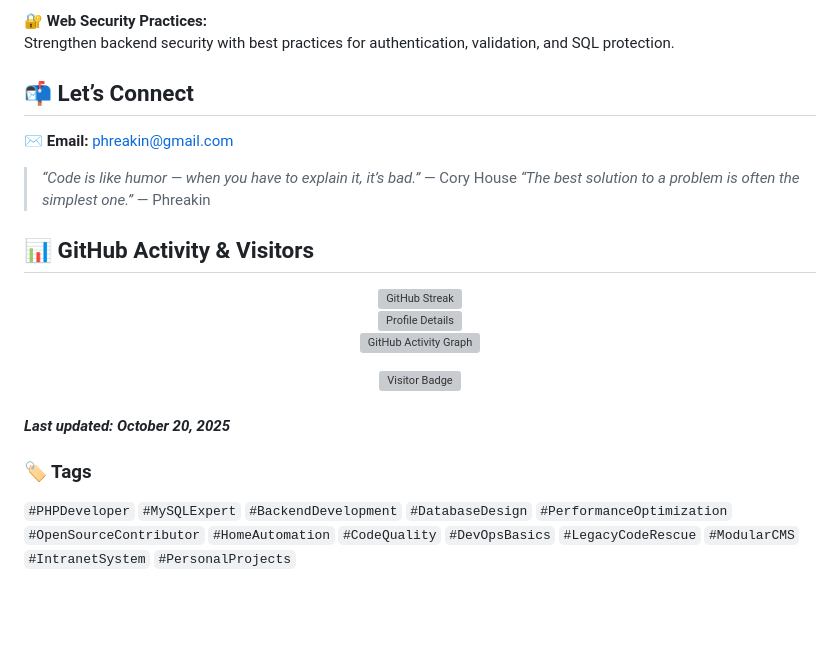
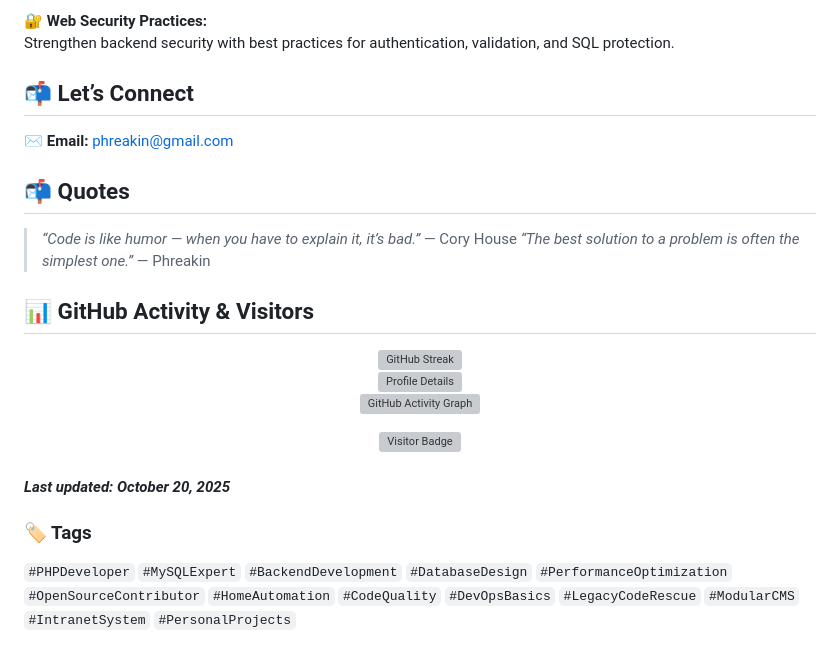
Before and after one commit to phreakin/phreakin, a Markdown page: README.md, the part around the change printed below. Drawn GitHub-style; blank space fills up the shorter version; grey boxes are pictures that could not be loaded.

Commit message:
Update README formatting and section titles

```diff
--- a/README.md
+++ b/README.md
@@ -131,15 +135,18 @@ Use Docker to streamline local development and deployment for PHP/MySQL apps.
 Strengthen backend security with best practices for authentication, validation, and SQL protection.
 
 
-## 📬 Let’s Connect
+## 📬 Let’s Connect ##
 
 ✉️ **Email:**
 [phreakin@gmail.com](mailto:phreakin@gmail.com)
 
+
+## 📬 Quotes ##
 > _“Code is like humor — when you have to explain it, it’s bad.”_ — Cory House
 > _“The best solution to a problem is often the simplest one.”_ — Phreakin
 
-## 📊 GitHub Activity & Visitors
+
+## 📊 GitHub Activity & Visitors ##
 
 <p align="center">
   <img src="https://streak-stats.demolab.com?user=phreakin&theme=radical&hide_border=true&border_radius=5" alt="GitHub Streak" /><br>
@@ -153,7 +160,7 @@ Strengthen backend security with best practices for authentication, validation,
 
 #### _Last updated: October 20, 2025_
 
-### 🏷️ Tags
+### 🏷️ Tags ##
 
 `#PHPDeveloper` `#MySQLExpert` `#BackendDevelopment` `#DatabaseDesign`
 `#PerformanceOptimization` `#OpenSourceContributor` `#HomeAutomation`
```
Also changed, not shown: other parts of README.md (+12 -8 lines).
